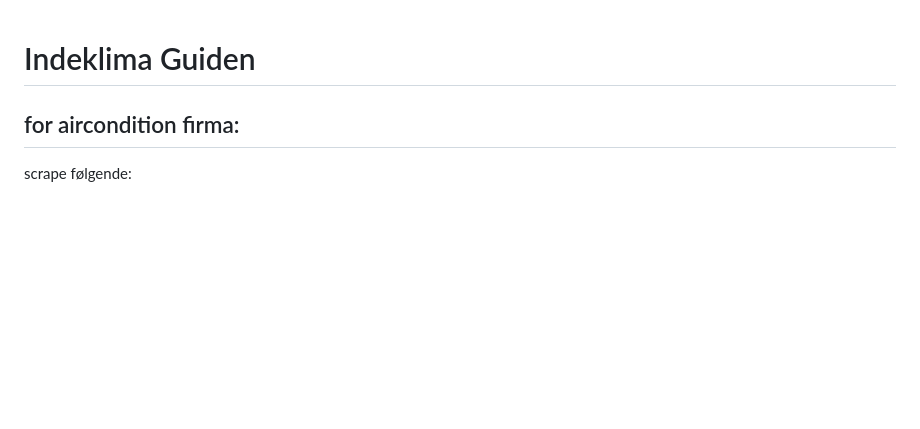
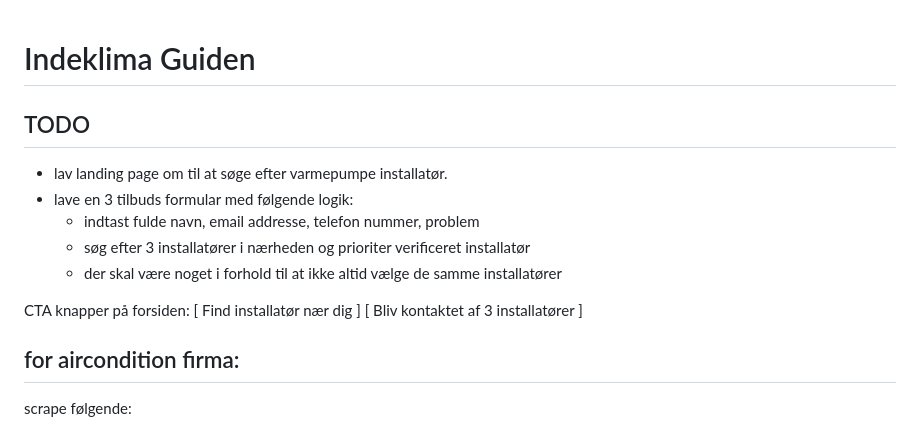
Before and after one commit to chrisahx/indeklimaguiden, a Markdown page: README.md, the part around the change. Drawn GitHub-style; blank space fills up the shorter version.

```diff
--- a/README.md
+++ b/README.md
@@ -1,4 +1,17 @@
 # Indeklima Guiden
+
+
+## TODO
+
+- lav landing page om til at søge efter varmepumpe installatør.
+- lave en 3 tilbuds formular med følgende logik:
+  - indtast fulde navn, email addresse, telefon nummer, problem
+  - søg efter 3 installatører i nærheden og prioriter verificeret installatør
+  - der skal være noget i forhold til at ikke altid vælge de samme installatører
+
+CTA knapper på forsiden:
+[ Find installatør nær dig ]   [ Bliv kontaktet af 3 installatører ]
+
 
 
 
```
